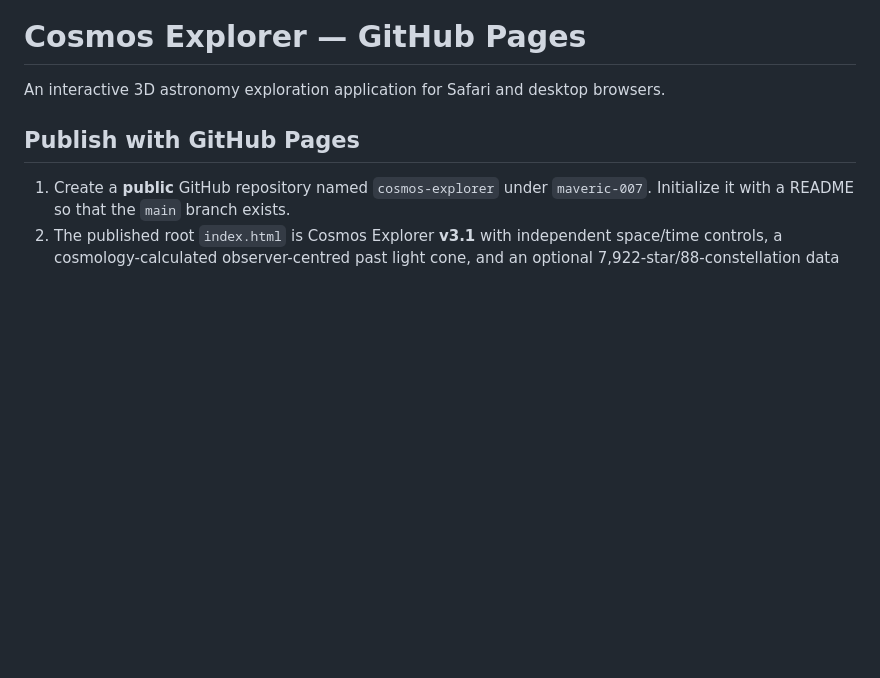
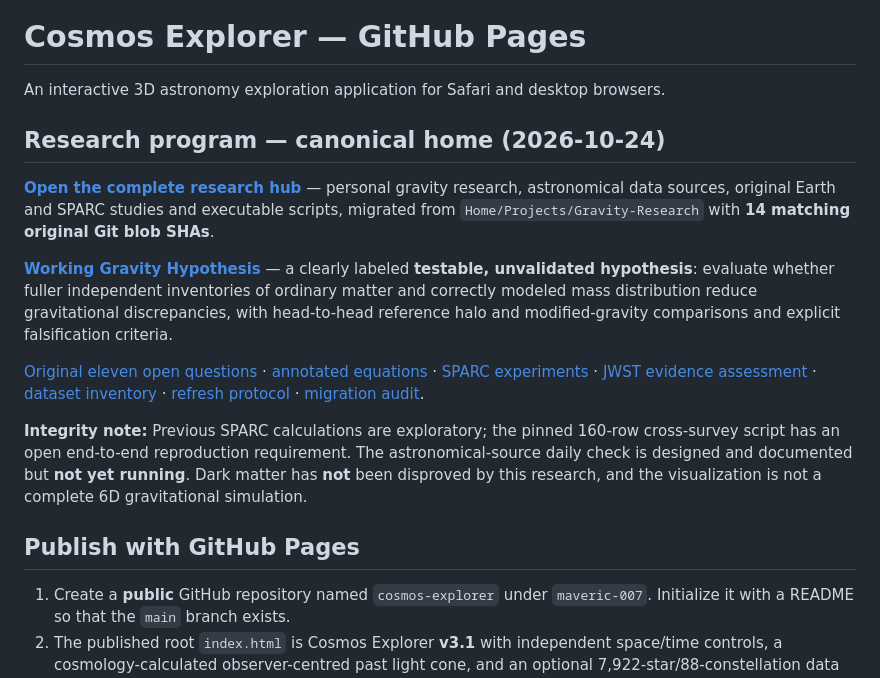
Before and after one commit to maveric-007/cosmos-explorer, a Markdown page: README.md, the part around the change. GitHub-like rendering; blank space fills up the shorter version.

Commit message:
Link consolidated gravity science hub and unvalidated testable hypothesis from Cosmos README

```diff
--- a/README.md
+++ b/README.md
@@ -1,6 +1,17 @@
 # Cosmos Explorer — GitHub Pages
 
 An interactive 3D astronomy exploration application for Safari and desktop browsers.
+
+## Research program — canonical home (2026-10-24)
+
+**[Open the complete research hub](research/README.md)** — personal gravity research, astronomical data sources, original Earth and SPARC studies and executable scripts, migrated from `Home/Projects/Gravity-Research` with **14 matching original Git blob SHAs**.
+
+**[Working Gravity Hypothesis](research/WORKING_HYPOTHESIS.md)** — a clearly labeled **testable, unvalidated hypothesis**: evaluate whether fuller independent inventories of ordinary matter and correctly modeled mass distribution reduce gravitational discrepancies, with head-to-head reference halo and modified-gravity comparisons and explicit falsification criteria.
+
+[Original eleven open questions](research/Gravity-Research/Gravity-Research.md) · [annotated equations](research/Gravity-Research/Gravity-Equations-and-Variable-Reference.md) · [SPARC experiments](research/Gravity-Research/README.md) · [JWST evidence assessment](research/JWST_DARK_MATTER_EVIDENCE.md) · [dataset inventory](data/ASTRONOMICAL_DATASETS.md) · [refresh protocol](research/DATA_REFRESH_PROTOCOL.md) · [migration audit](research/MIGRATION_MANIFEST.md).
+
+**Integrity note:** Previous SPARC calculations are exploratory; the pinned 160-row cross-survey script has an open end-to-end reproduction requirement. The astronomical-source daily check is designed and documented but **not yet running**. Dark matter has **not** been disproved by this research, and the visualization is not a complete 6D gravitational simulation.
+
 
 ## Publish with GitHub Pages
 
```
